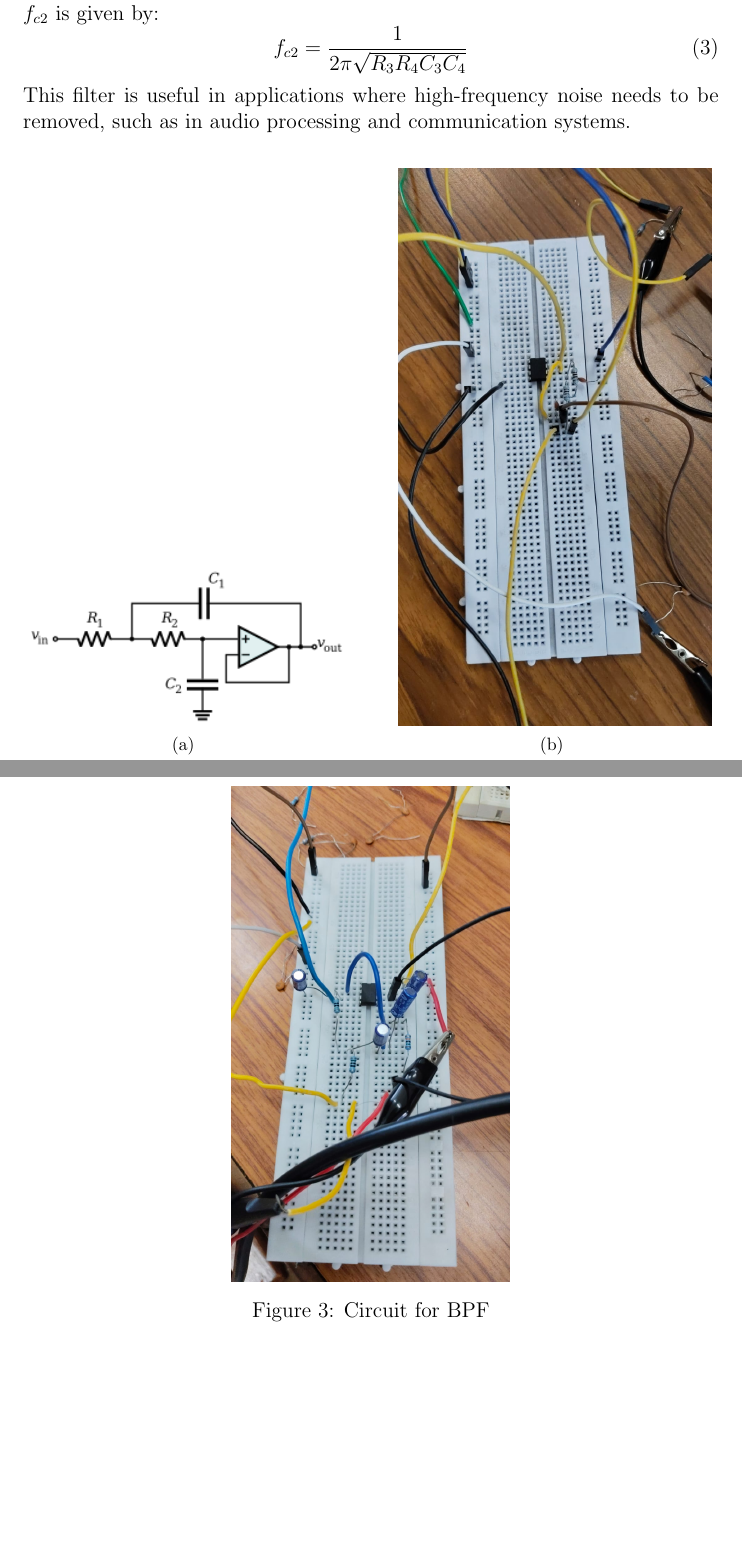
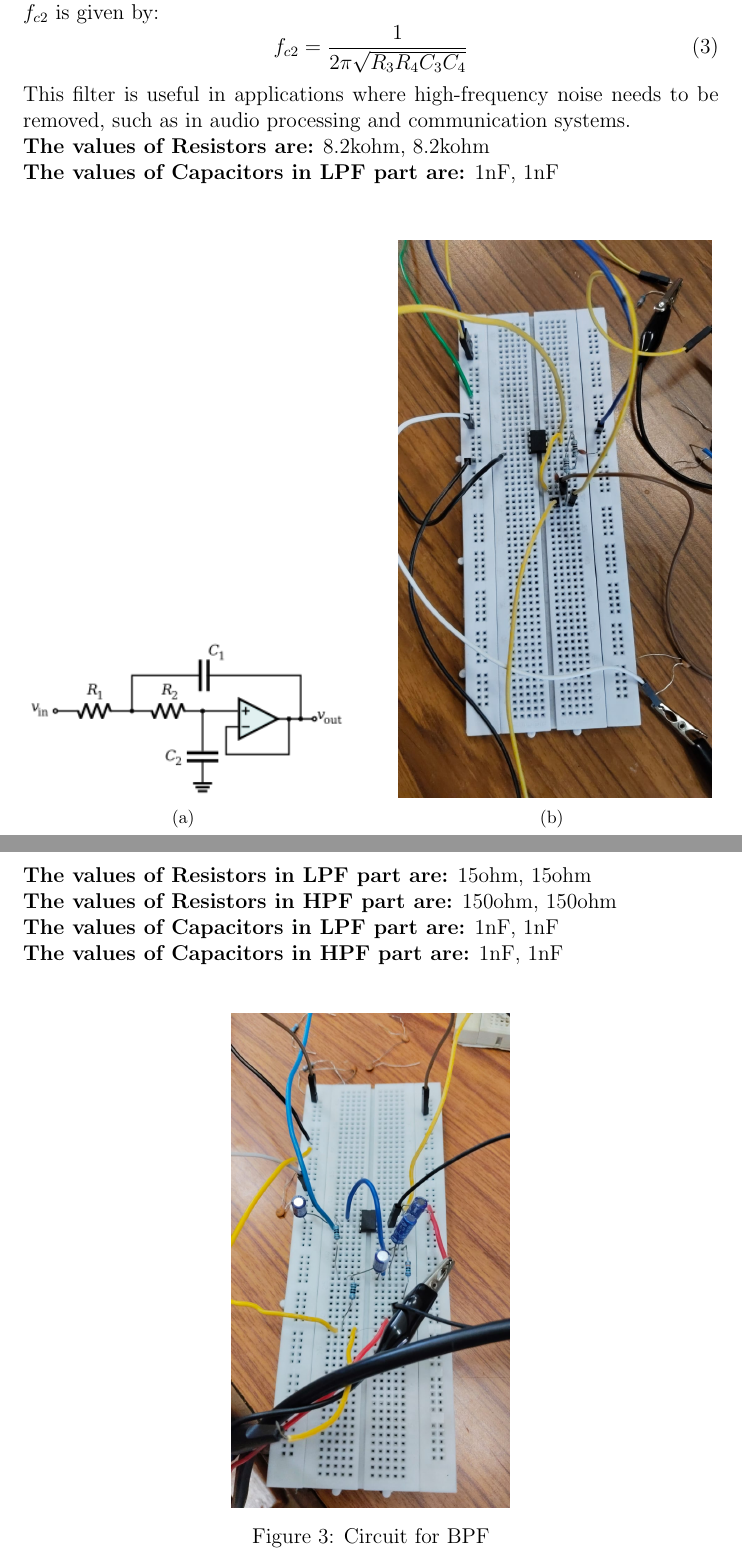
Before and after one commit to nithin769/Electrical_Lab, a LaTeX problem sheet (assignment-6/report.tex): two parts of pages 6 and 10 of 14, joined at a grey line, cut so that both start at the same text, the shorter picture padded with empty space. Compiled offline with pdfLaTeX.

Commit message:
added assignment

```diff
--- a/assignment-6/report.tex
+++ b/assignment-6/report.tex
@@ -169,7 +171,9 @@ A low pass filter allows signals with frequencies lower than a certain cutoff fr
 \begin{equation}
     f_{c2} = \frac{1}{2\pi \sqrt{R_3 R_4 C_3 C_4}}
 \end{equation}
-This filter is useful in applications where high-frequency noise needs to be removed, such as in audio processing and communication systems.
+This filter is useful in applications where high-frequency noise needs to be removed, such as in audio processing and communication systems.\\
+\textbf{The values of Resistors are:} 8.2kohm, 8.2kohm\\
+\textbf{The values of Capacitors in LPF part are:} 1nF, 1nF \\
 \begin{figure}[H]
     \centering
     \subfigure[]{
@@ -281,7 +285,11 @@ A bandpass filter is formed by cascading the HPF and LPF, allowing signals withi
     \item Bandwidth: $BW = f_{c2} - f_{c1}$
     \item Center Frequency: $f_0 = \sqrt{f_{c1} f_{c2}}$
 \end{itemize}
-Bandpass filters are widely used in wireless communication, biomedical signal processing, and audio applications to extract relevant signals within a desired frequency range.
+Bandpass filters are widely used in wireless communication, biomedical signal processing, and audio applications to extract relevant signals within a desired frequency range.\\
+\textbf{The values of Resistors in LPF part are:} 15ohm, 15ohm\\
+\textbf{The values of Resistors in HPF part are:} 150ohm, 150ohm \\
+\textbf{The values of Capacitors in LPF part are:} 1nF, 1nF \\
+\textbf{The values of Capacitors in HPF part are:} 1nF, 1nF \\
 \begin{figure}[H]
     \centering
     \includegraphics[width=0.4\textwidth]{figs/bpf_circuit.jpeg}
```
Also changed, not shown: assignment-6/report.tex (4 more changed lines), 2 other files.
